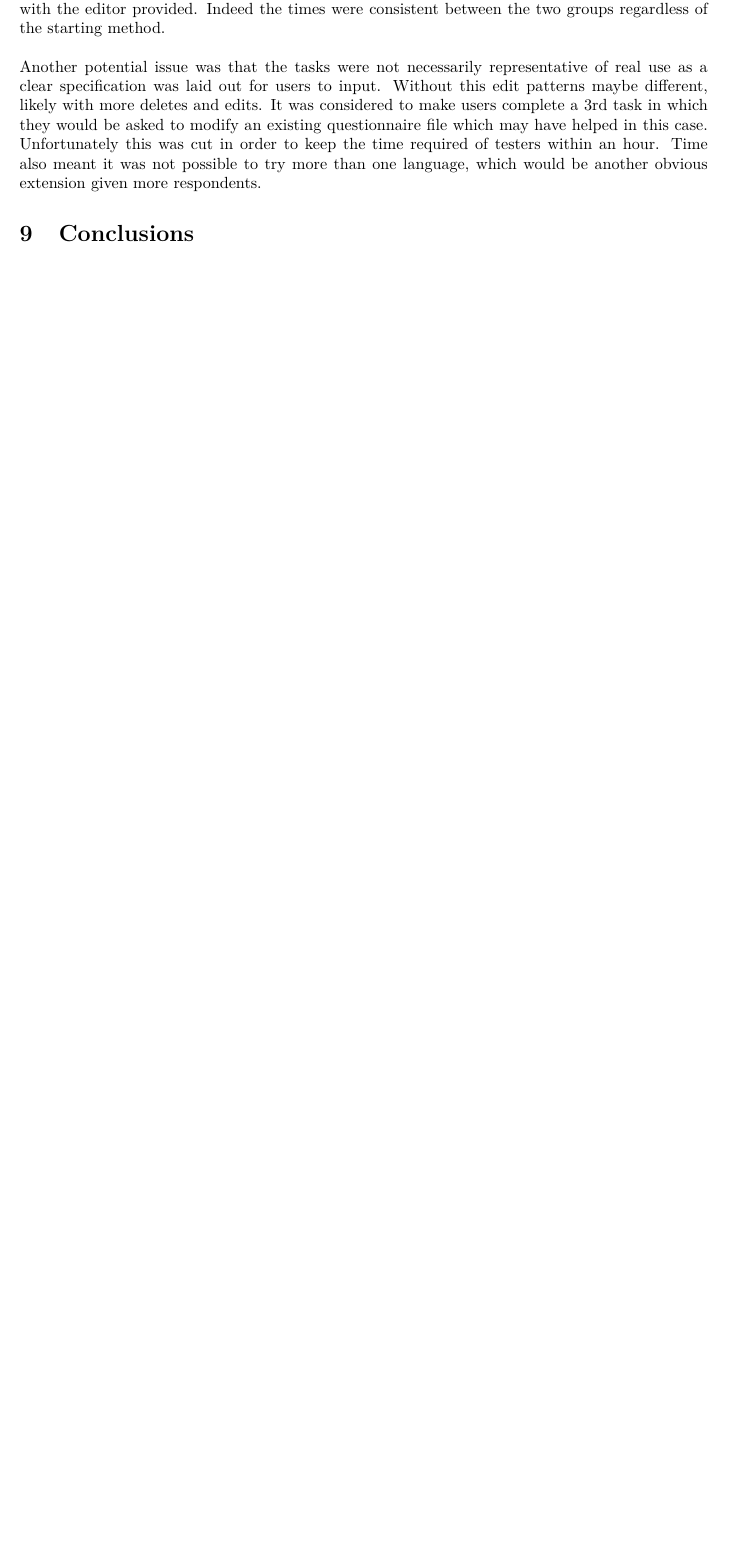
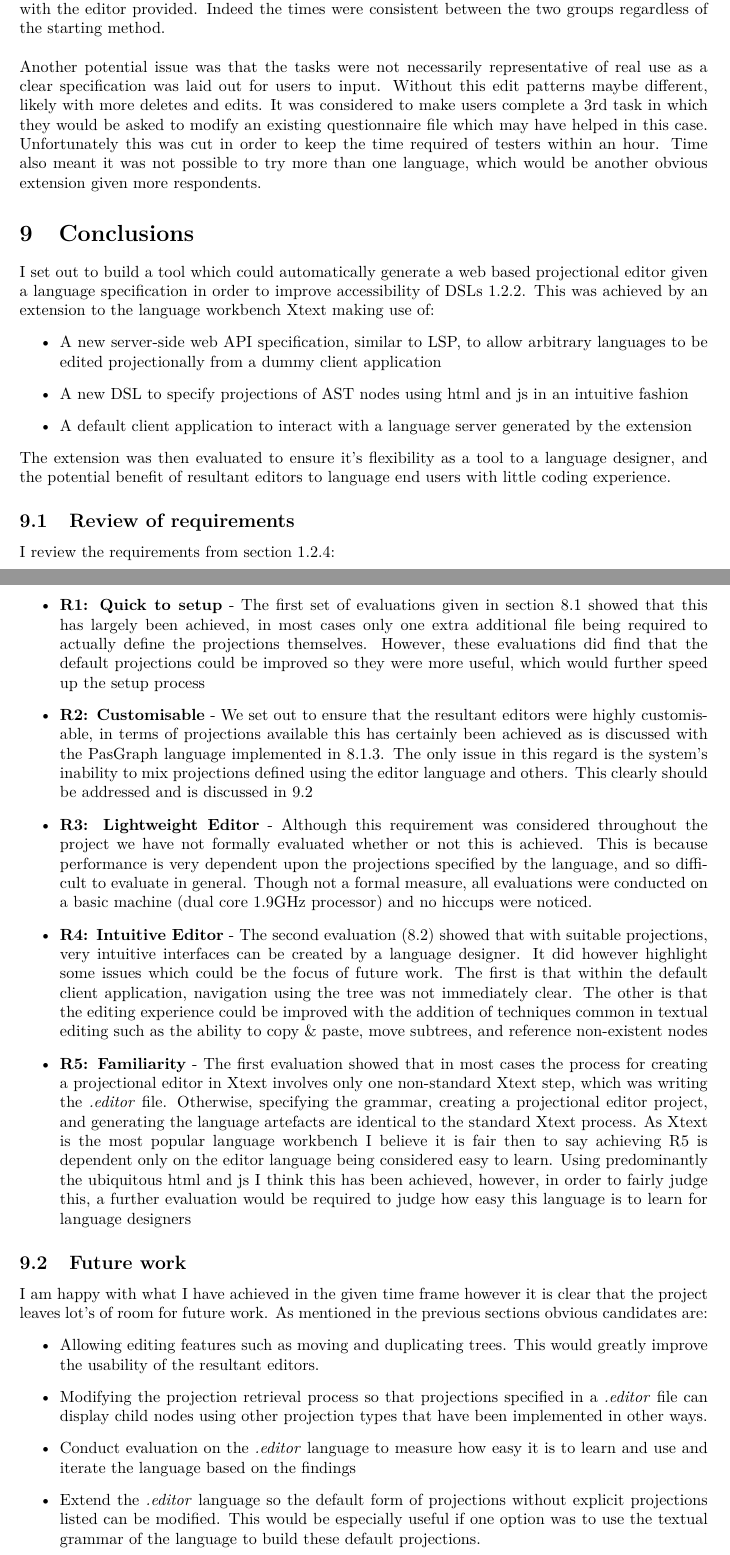
Before and after one commit to am-holt/peweb-report, a LaTeX document (report.tex): part of page 22 of 23 before the commit and two parts of pages 22 and 23 of 24 after it, the two joined at a grey line, cut so that both start at the same text, the shorter picture padded with empty space. Compiled offline with pdfLaTeX.

Commit message:
Completed conclusion section

```diff
--- a/report.tex
+++ b/report.tex
@@ -735,3 +735,30 @@ One potential issue with this evaluation is that the tasks were repeated for bot
 Another potential issue was that the tasks were not necessarily representative of real use as a clear specification was laid out for users to input. Without this edit patterns maybe different, likely with more deletes and edits. It was considered to make users complete a 3rd task in which they would be asked to modify an existing questionnaire file which may have helped in this case. Unfortunately this was cut in order to keep the time required of testers within an hour. Time also meant it was not possible to try more than one language, which would be another obvious extension given more respondents.
 %Not long enough to get users comfortable with text, however, still useful as domain experts may not be doing this often anyway.
 \section{Conclusions}
+I set out to build a tool which could automatically generate a web based projectional editor given a language specification in order to improve accessibility of DSLs \ref{goal}. This was achieved by an extension to the language workbench Xtext making use of:
+\begin{itemize}
+\item{A new server-side web API specification, similar to LSP, to allow arbitrary languages to be edited projectionally from a dummy client application}
+\item{A new DSL to specify projections of AST nodes using html and js in an intuitive fashion}
+\item{A default client application to interact with a language server generated by the extension}
+\end{itemize}
+The extension was then evaluated to ensure it's flexibility as a tool to a language designer, and the potential benefit of resultant editors to language end users with little coding experience.
+
+\subsection{Review of requirements}
+%Review of requirements
+I review the requirements from section \ref{requirements}:
+\begin{itemize}
+\item{\textbf{R1: Quick to setup} - The first set of evaluations given in section \ref{creationEvaluation} showed that this has largely been achieved, in most cases only one extra additional file being required to actually define the projections themselves. However, these evaluations did find that the default projections could be improved so they were more useful, which would further speed up the setup process}
+\item{\textbf{R2: Customisable} - We set out to ensure that the resultant editors were highly customisable, in terms of projections available this has certainly been achieved as is discussed with the PasGraph language implemented in \ref{pasgraph}. The only issue in this regard is the system's inability to mix projections defined using the editor language and others. This clearly should be addressed and is discussed in \ref{futureWork}  }
+\item{\textbf{R3: Lightweight Editor} - Although this requirement was considered throughout the project we have not formally evaluated whether or not this is achieved. This is because performance is very dependent upon the projections specified by the language, and so difficult to evaluate in general. Though not a formal measure, all evaluations were conducted on a basic machine (dual core 1.9GHz processor) and no hiccups were noticed. }
+\item{\textbf{R4: Intuitive Editor} - The second evaluation (\ref{Accessibility}) showed that with suitable projections, very intuitive interfaces can be created by a language designer. It did however highlight some issues which could be the focus of future work. The first is that within the default client application, navigation using the tree was not immediately clear. The other is that the editing experience could be improved with the addition of techniques common in textual editing such as the ability to copy \& paste, move subtrees, and reference non-existent nodes}
+\item{\textbf{R5: Familiarity} - The first evaluation showed that in most cases the process for creating a projectional editor in Xtext involves only one non-standard Xtext step, which was writing the \emph{.editor} file. Otherwise, specifying the grammar, creating a projectional editor project, and generating the language artefacts are identical to the standard Xtext process. As Xtext is the most popular language workbench I believe it is fair then to say achieving \RFamiliarity is dependent only on the editor language being considered easy to learn. Using predominantly the ubiquitous html and js I think this has been achieved, however, in order to fairly judge this, a further evaluation would be required to judge how easy this language is to learn for language designers}
+\end{itemize}
+
+\subsection{Future work}\label{futureWork}
+I am happy with what I have achieved in the given time frame however it is clear that the project leaves lot's of room for future work. As mentioned in the previous sections obvious candidates are:
+\begin{itemize}
+\item Allowing editing features such as moving and duplicating trees. This would greatly improve the usability of the resultant editors.
+\item Modifying the projection retrieval process so that projections specified in a \emph{.editor} file can display child nodes using other projection types that have been implemented in other ways.
+\item Conduct evaluation on the \emph{.editor} language to measure how easy it is to learn and use and iterate the language based on the findings
+\item Extend the \emph{.editor} language so the default form of projections without explicit projections listed can be modified. This would be especially useful if one option was to use the textual grammar of the language to build these default projections.
+\item Conduct evaluation on the performance of the projectional editor's produced in comparison to their textual counterparts. This could be done by designing a range of languages and measuring performance on files of various sizes.
```
Also changed, not shown: report.tex (12 more changed lines).
